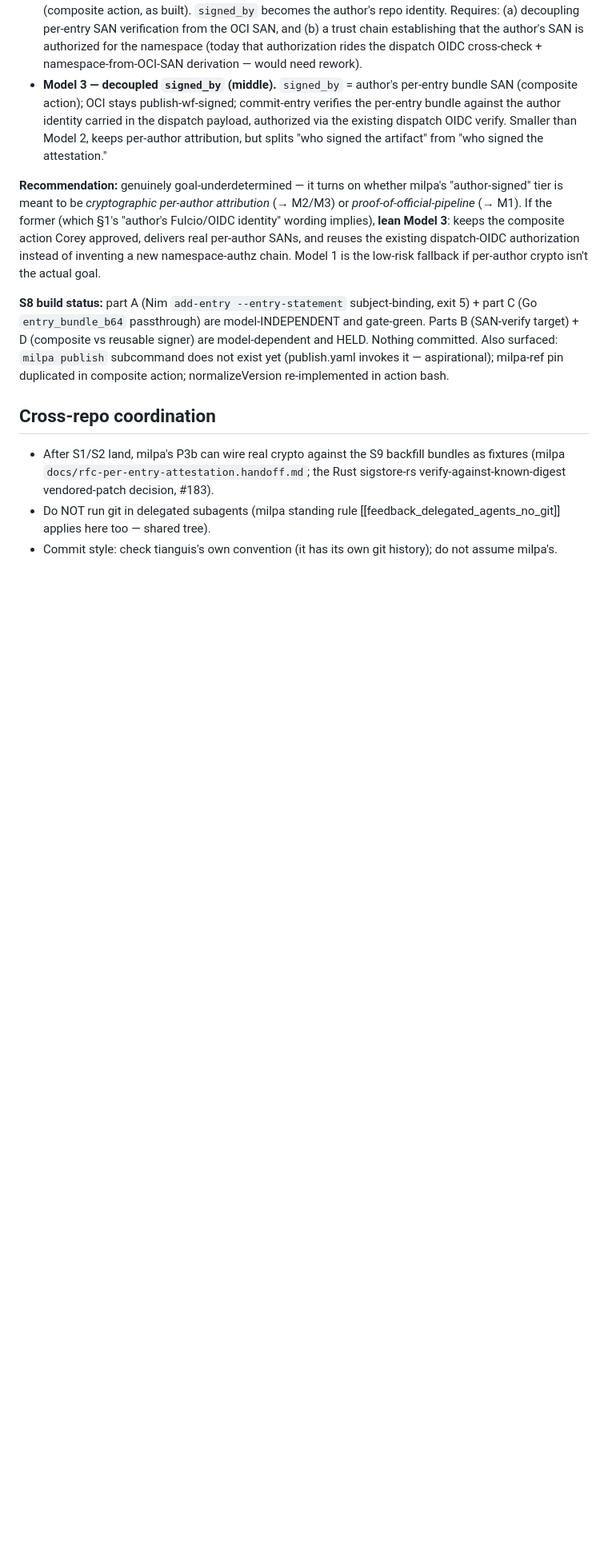
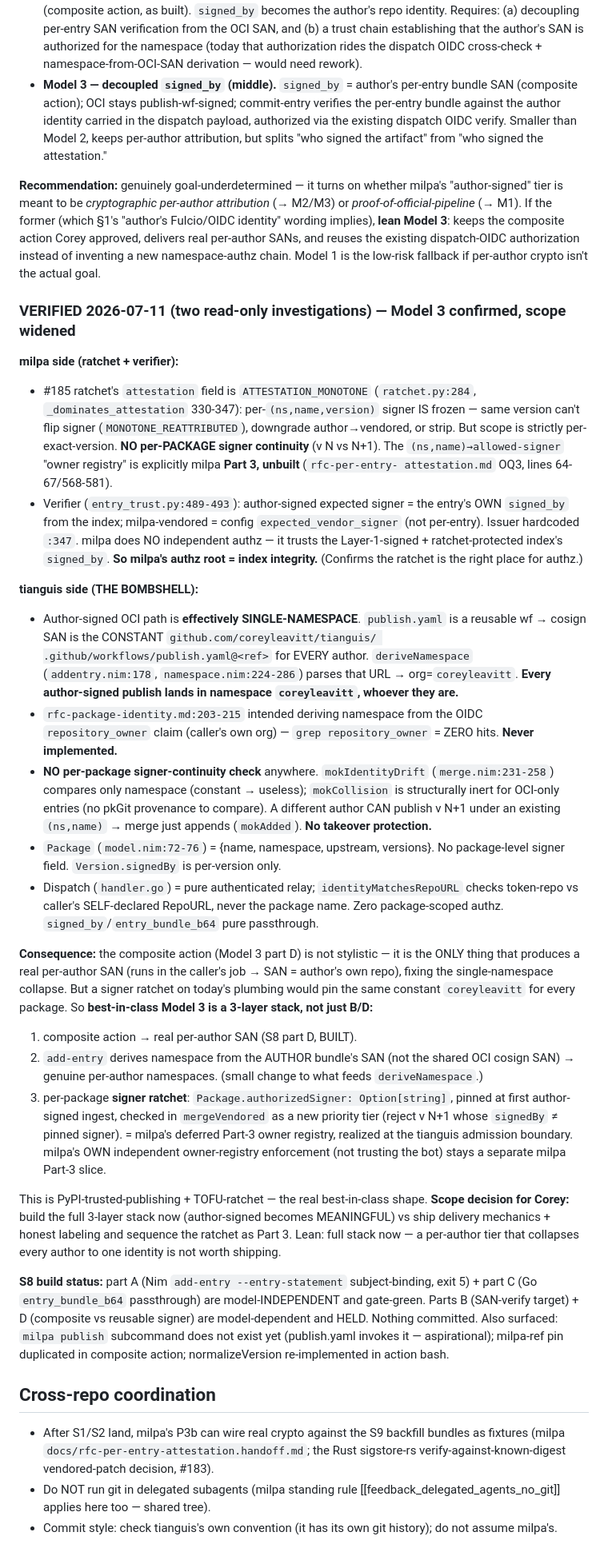
Before and after one commit to coreyleavitt/tianguis, a Markdown page: docs/rfc-attestation-delivery.handoff.md, the part around the change. Shown at 80% size. GitHub-like rendering; blank space fills up the shorter version.

Commit message:
docs(rfc): verify S8 trust model — author-signed collapses to single namespace; best-in-class = composite action + per-author namespace + signer ratchet

```diff
--- a/docs/rfc-attestation-delivery.handoff.md
+++ b/docs/rfc-attestation-delivery.handoff.md
@@ -293,6 +293,65 @@ action Corey approved, delivers real per-author SANs, and reuses the existing
 dispatch-OIDC authorization instead of inventing a new namespace-authz chain.
 Model 1 is the low-risk fallback if per-author crypto isn't the actual goal.
 
+### VERIFIED 2026-07-11 (two read-only investigations) — Model 3 confirmed, scope widened
+
+**milpa side (ratchet + verifier):**
+- #185 ratchet's `attestation` field is `ATTESTATION_MONOTONE` (`ratchet.py:284`,
+  `_dominates_attestation` 330-347): per-`(ns,name,version)` signer IS frozen —
+  same version can't flip signer (`MONOTONE_REATTRIBUTED`), downgrade
+  author→vendored, or strip. But scope is strictly per-exact-version. **NO
+  per-PACKAGE signer continuity** (v N vs N+1). The `(ns,name)→allowed-signer`
+  "owner registry" is explicitly milpa **Part 3, unbuilt** (`rfc-per-entry-
+  attestation.md` OQ3, lines 64-67/568-581).
+- Verifier (`entry_trust.py:489-493`): author-signed expected signer = the
+  entry's OWN `signed_by` from the index; milpa-vendored = config
+  `expected_vendor_signer` (not per-entry). Issuer hardcoded `:347`. milpa does
+  NO independent authz — it trusts the Layer-1-signed + ratchet-protected index's
+  `signed_by`. **So milpa's authz root = index integrity.** (Confirms the ratchet
+  is the right place for authz.)
+
+**tianguis side (THE BOMBSHELL):**
+- Author-signed OCI path is **effectively SINGLE-NAMESPACE**. `publish.yaml` is a
+  reusable wf → cosign SAN is the CONSTANT `github.com/coreyleavitt/tianguis/
+  .github/workflows/publish.yaml@<ref>` for EVERY author. `deriveNamespace`
+  (`addentry.nim:178`, `namespace.nim:224-286`) parses that URL → org=`coreyleavitt`.
+  **Every author-signed publish lands in namespace `coreyleavitt`, whoever they are.**
+- `rfc-package-identity.md:203-215` intended deriving namespace from the OIDC
+  `repository_owner` claim (caller's own org) — `grep repository_owner` = ZERO
+  hits. **Never implemented.**
+- **NO per-package signer-continuity check** anywhere. `mokIdentityDrift`
+  (`merge.nim:231-258`) compares only namespace (constant → useless);
+  `mokCollision` is structurally inert for OCI-only entries (no pkGit provenance
+  to compare). A different author CAN publish v N+1 under an existing
+  `(ns,name)` → merge just appends (`mokAdded`). **No takeover protection.**
+- `Package` (`model.nim:72-76`) = {name, namespace, upstream, versions}. No
+  package-level signer field. `Version.signedBy` is per-version only.
+- Dispatch (`handler.go`) = pure authenticated relay; `identityMatchesRepoURL`
+  checks token-repo vs caller's SELF-declared RepoURL, never the package name.
+  Zero package-scoped authz. `signed_by`/`entry_bundle_b64` pure passthrough.
+
+**Consequence:** the composite action (Model 3 part D) is not stylistic — it is
+the ONLY thing that produces a real per-author SAN (runs in the caller's job →
+SAN = author's own repo), fixing the single-namespace collapse. But a signer
+ratchet on today's plumbing would pin the same constant `coreyleavitt` for every
+package. So **best-in-class Model 3 is a 3-layer stack, not just B/D:**
+1. composite action → real per-author SAN (S8 part D, BUILT).
+2. `add-entry` derives namespace from the AUTHOR bundle's SAN (not the shared
+   OCI cosign SAN) → genuine per-author namespaces. (small change to what feeds
+   `deriveNamespace`.)
+3. per-package **signer ratchet**: `Package.authorizedSigner: Option[string]`,
+   pinned at first author-signed ingest, checked in `mergeVendored` as a new
+   priority tier (reject v N+1 whose `signedBy` ≠ pinned signer). = milpa's
+   deferred Part-3 owner registry, realized at the tianguis admission boundary.
+   milpa's OWN independent owner-registry enforcement (not trusting the bot)
+   stays a separate milpa Part-3 slice.
+
+This is PyPI-trusted-publishing + TOFU-ratchet — the real best-in-class shape.
+**Scope decision for Corey:** build the full 3-layer stack now (author-signed
+becomes MEANINGFUL) vs ship delivery mechanics + honest labeling and sequence
+the ratchet as Part 3. Lean: full stack now — a per-author tier that collapses
+every author to one identity is not worth shipping.
+
 **S8 build status:** part A (Nim `add-entry --entry-statement` subject-binding,
 exit 5) + part C (Go `entry_bundle_b64` passthrough) are model-INDEPENDENT and
 gate-green. Parts B (SAN-verify target) + D (composite vs reusable signer) are
```
